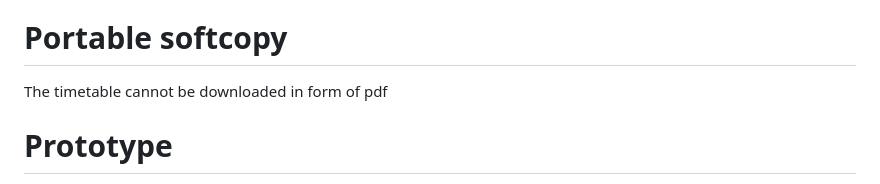
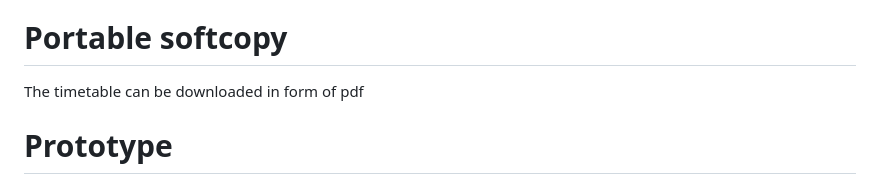
Before and after one commit to PeaceTem/hackathon_backend, a Markdown page: hackathon/readme.Md, the part around the change. Rendered like a GitHub page.

```diff
--- a/hackathon/readme.Md
+++ b/hackathon/readme.Md
@@ -61,7 +61,7 @@ This process is repeated for all the column in the *time-matrix* table.
 
 # Portable softcopy
 
-The timetable cannot be downloaded in form of pdf
+The timetable can be downloaded in form of pdf
 
 # Prototype
 
```
